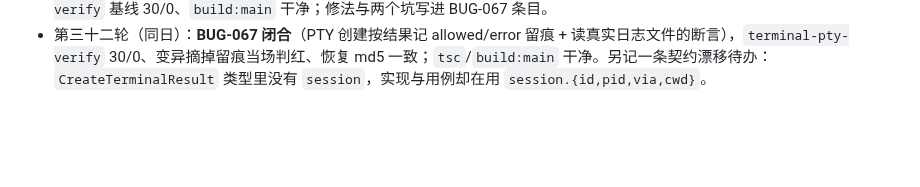
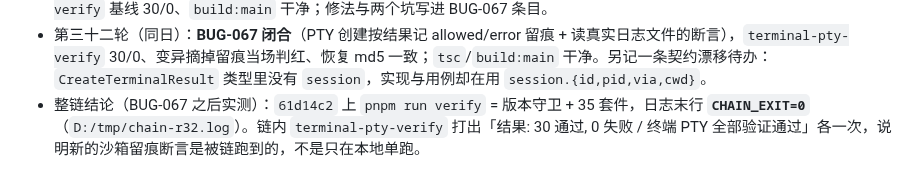
Before and after one commit to ra1nzzz/stepcode, a Markdown page: docs/00-项目/当前状态.md, the part around the change. Rendered like a GitHub page; blank space fills up the shorter version.

Commit message:
docs: 记下 61d14c2 之后那次 35 套件全链 CHAIN_EXIT=0（PTY 留痕断言在链内跑到）

```diff
--- a/docs/00-项目/当前状态.md
+++ b/docs/00-项目/当前状态.md
@@ -108,3 +108,4 @@ updated: 2026-10-02
 - 第三十轮（同日）：覆盖面重测 **53 个顶层模块 / 空白 15 个 / 2,275 行 / 14.8%**（起点 31/7,930/54.7% → 上一记 19/3,679/25.0%）；并行会话已提交的官方 CLI 三件套首过并入模块账，先登记 BUG-065「CLI 路径零留痕」，随后**读代码把自己否证**（留痕经 `host.recordToolRun` 间接落地，`main.ts:587` 是它的包装）；BUG-065 条目改为撤回说明并保留原判据，真实缺口另登为 **BUG-066（这条留痕有实现、无测试）**。本轮是纯文档/测量，未改代码，所以没有新的整链结论（上一次实测 `CHAIN_EXIT=0` 仍是 `a934c7f`）。
 - 第三十一轮（同日）：`ipc-browser.ts` 首过（判无缺陷并入模块账）；`ipc-terminal.ts` 首过 → 登记 **BUG-067**（渲染层开 PTY 零留痕，同威胁模型下 `ipc-browser` 有留痕、它没有）。我为它写过一版修复 + 用例，但用例期望被「无效 cwd 会被丢弃并回落」这条语义纠正过一次、改对后仍未通过，于是**把两个文件都回退到 HEAD**（不提交半成品），回退后 `terminal-pty-verify` 基线 30/0、`build:main` 干净；修法与两个坑写进 BUG-067 条目。
 - 第三十二轮（同日）：**BUG-067 闭合**（PTY 创建按结果记 allowed/error 留痕 + 读真实日志文件的断言），`terminal-pty-verify` 30/0、变异摘掉留痕当场判红、恢复 md5 一致；`tsc`/`build:main` 干净。另记一条契约漂移待办：`CreateTerminalResult` 类型里没有 `session`，实现与用例却在用 `session.{id,pid,via,cwd}`。
+- 整链结论（BUG-067 之后实测）：`61d14c2` 上 `pnpm run verify` = 版本守卫 + 35 套件，日志末行 **`CHAIN_EXIT=0`**（`D:/tmp/chain-r32.log`）。链内 `terminal-pty-verify` 打出「结果: 30 通过, 0 失败 / 终端 PTY 全部验证通过」各一次，说明新的沙箱留痕断言是被链跑到的，不是只在本地单跑。
```
